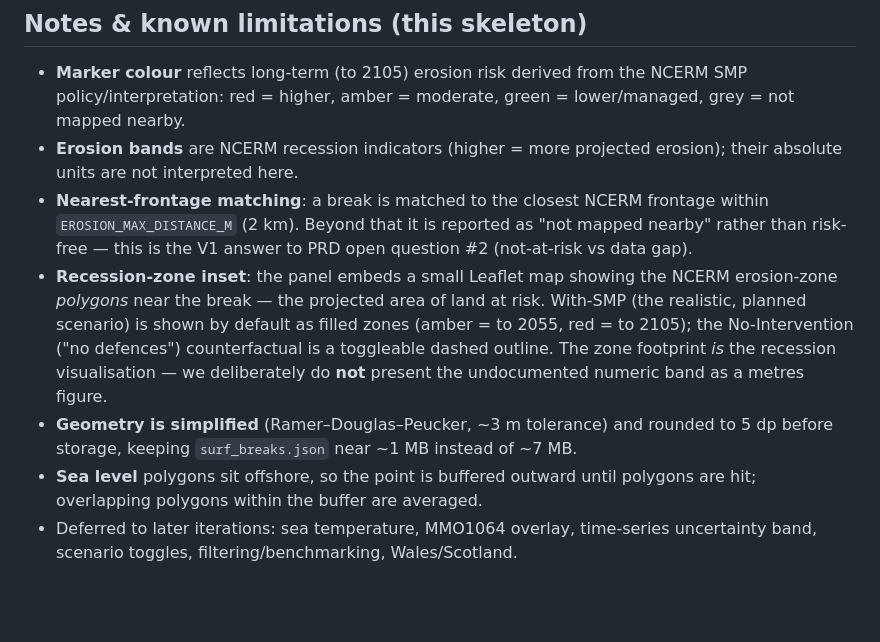
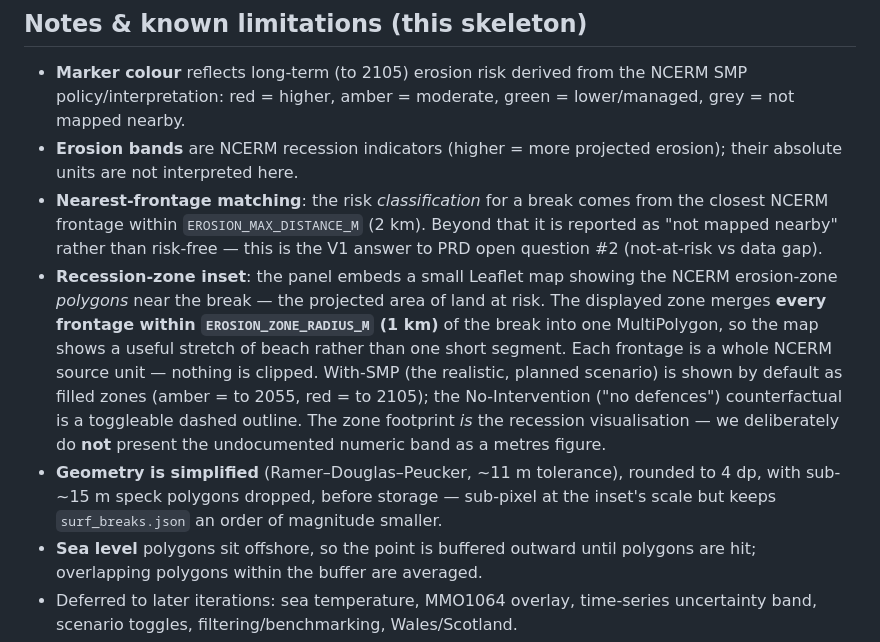
Before and after one commit to haydenjack/surf-climate-explorer, a Markdown page: README.md, the part around the change. Rendered like a GitHub page; blank space fills up the shorter version.

```diff
--- a/README.md
+++ b/README.md
@@ -70,19 +70,23 @@ Scenario choices live in `config.py` (`SEA_LEVEL_RCP_PERCENTILE`, `EROSION_CC`).
   lower/managed, grey = not mapped nearby.
 - **Erosion bands** are NCERM recession indicators (higher = more projected
   erosion); their absolute units are not interpreted here.
-- **Nearest-frontage matching**: a break is matched to the closest NCERM frontage
-  within `EROSION_MAX_DISTANCE_M` (2 km). Beyond that it is reported as "not
-  mapped nearby" rather than risk-free — this is the V1 answer to PRD open
-  question #2 (not-at-risk vs data gap).
+- **Nearest-frontage matching**: the risk *classification* for a break comes from
+  the closest NCERM frontage within `EROSION_MAX_DISTANCE_M` (2 km). Beyond that
+  it is reported as "not mapped nearby" rather than risk-free — this is the V1
+  answer to PRD open question #2 (not-at-risk vs data gap).
 - **Recession-zone inset**: the panel embeds a small Leaflet map showing the NCERM
   erosion-zone *polygons* near the break — the projected area of land at risk.
-  With-SMP (the realistic, planned scenario) is shown by default as filled zones
-  (amber = to 2055, red = to 2105); the No-Intervention ("no defences")
-  counterfactual is a toggleable dashed outline. The zone footprint *is* the
-  recession visualisation — we deliberately do **not** present the undocumented
-  numeric band as a metres figure.
-- **Geometry is simplified** (Ramer–Douglas–Peucker, ~3 m tolerance) and rounded
-  to 5 dp before storage, keeping `surf_breaks.json` near ~1 MB instead of ~7 MB.
+  The displayed zone merges **every frontage within `EROSION_ZONE_RADIUS_M`
+  (1 km)** of the break into one MultiPolygon, so the map shows a useful stretch
+  of beach rather than one short segment. Each frontage is a whole NCERM source
+  unit — nothing is clipped. With-SMP (the realistic, planned scenario) is shown
+  by default as filled zones (amber = to 2055, red = to 2105); the No-Intervention
+  ("no defences") counterfactual is a toggleable dashed outline. The zone
+  footprint *is* the recession visualisation — we deliberately do **not** present
+  the undocumented numeric band as a metres figure.
+- **Geometry is simplified** (Ramer–Douglas–Peucker, ~11 m tolerance), rounded to
+  4 dp, with sub-~15 m speck polygons dropped, before storage — sub-pixel at the
+  inset's scale but keeps `surf_breaks.json` an order of magnitude smaller.
 - **Sea level** polygons sit offshore, so the point is buffered outward until
   polygons are hit; overlapping polygons within the buffer are averaged.
 - Deferred to later iterations: sea temperature, MMO1064 overlay, time-series
```
